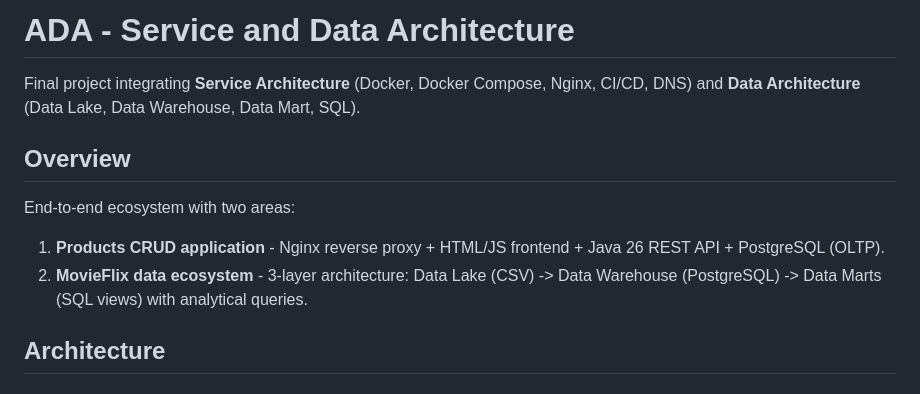
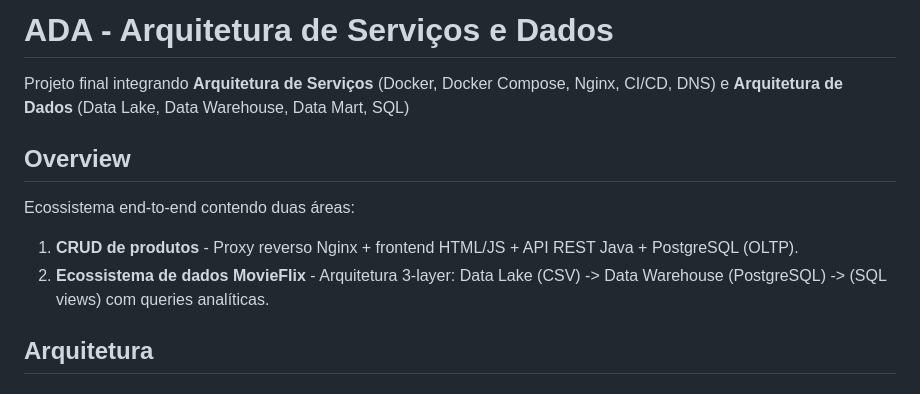
Before and after one commit to RBisso/ada-service-data-architecture, a Markdown page: README.md, the part around one of its changes. Rendered like a GitHub page.

```diff
--- a/README.md
+++ b/README.md
@@ -1,13 +1,13 @@
-# ADA - Service and Data Architecture
+# ADA - Arquitetura de Serviços e Dados
 
-Final project integrating **Service Architecture** (Docker, Docker Compose, Nginx, CI/CD, DNS) and **Data Architecture** (Data Lake, Data Warehouse, Data Mart, SQL).
+Projeto final integrando **Arquitetura de Serviços** (Docker, Docker Compose, Nginx, CI/CD, DNS) e **Arquitetura de Dados** (Data Lake, Data Warehouse, Data Mart, SQL)
 
 ## Overview
 
-End-to-end ecosystem with two areas:
+Ecossistema end-to-end contendo duas áreas:
 
-1. **Products CRUD application** - Nginx reverse proxy + HTML/JS frontend + Java 26 REST API + PostgreSQL (OLTP).
-2. **MovieFlix data ecosystem** - 3-layer architecture: Data Lake (CSV) -> Data Warehouse (PostgreSQL) -> Data Marts (SQL views) with analytical queries.
+1. **CRUD de produtos** - Proxy reverso Nginx + frontend HTML/JS + API REST Java + PostgreSQL (OLTP).
+2. **Ecossistema de dados MovieFlix** - Arquitetura 3-layer: Data Lake (CSV) -> Data Warehouse (PostgreSQL) -> (SQL views) com queries analíticas.
 
-## Architecture
+## Arquitetura
 
```
Also changed, not shown: other parts of README.md (+94 -84 lines), old-README.md (added, +202 -0 lines).
